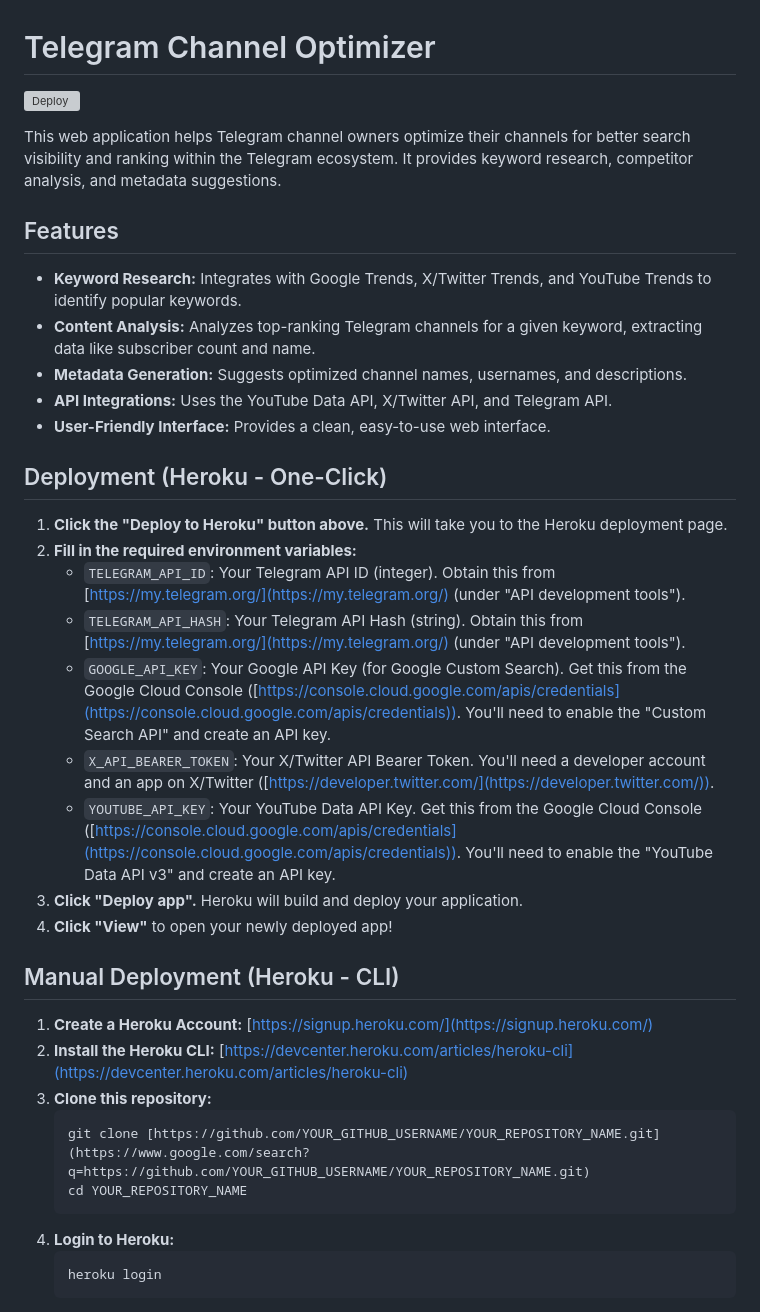
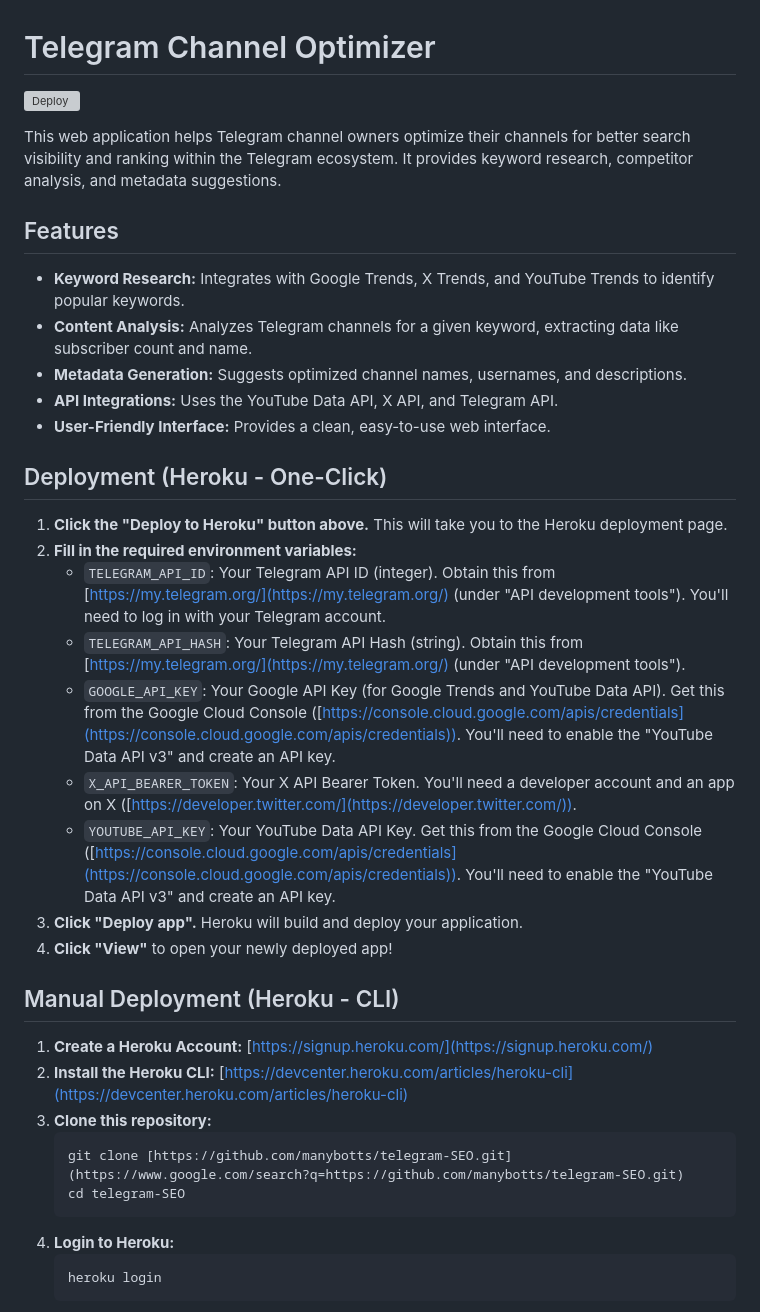
Before and after one commit to manybotts/telegram-SEO, a Markdown page: README.md, the part around the change printed below. GitHub-like rendering; grey boxes are pictures that could not be loaded.

````diff
--- a/README.md
+++ b/README.md
@@ -4,23 +4,23 @@
 
-This web application helps Telegram channel owners optimize their channels for better search visibility and ranking within the Telegram ecosystem.  It provides keyword research, competitor analysis, and metadata suggestions.
+This web application helps Telegram channel owners optimize their channels for better search visibility and ranking within the Telegram ecosystem. It provides keyword research, competitor analysis, and metadata suggestions.
 
 ## Features
 
-*   **Keyword Research:** Integrates with Google Trends, X/Twitter Trends, and YouTube Trends to identify popular keywords.
-*   **Content Analysis:** Analyzes top-ranking Telegram channels for a given keyword, extracting data like subscriber count and name.
+*   **Keyword Research:** Integrates with Google Trends, X Trends, and YouTube Trends to identify popular keywords.
+*   **Content Analysis:** Analyzes Telegram channels for a given keyword, extracting data like subscriber count and name.
 *   **Metadata Generation:** Suggests optimized channel names, usernames, and descriptions.
-*   **API Integrations:** Uses the YouTube Data API, X/Twitter API, and Telegram API.
+*   **API Integrations:** Uses the YouTube Data API, X API, and Telegram API.
 *   **User-Friendly Interface:**  Provides a clean, easy-to-use web interface.
 
 ## Deployment (Heroku - One-Click)
 
 1.  **Click the "Deploy to Heroku" button above.** This will take you to the Heroku deployment page.
 2.  **Fill in the required environment variables:**
-    *   `TELEGRAM_API_ID`: Your Telegram API ID (integer).  Obtain this from [https://my.telegram.org/](https://my.telegram.org/) (under "API development tools").
+    *   `TELEGRAM_API_ID`: Your Telegram API ID (integer).  Obtain this from [https://my.telegram.org/](https://my.telegram.org/) (under "API development tools").  You'll need to log in with your Telegram account.
     *   `TELEGRAM_API_HASH`: Your Telegram API Hash (string). Obtain this from [https://my.telegram.org/](https://my.telegram.org/) (under "API development tools").
-    *   `GOOGLE_API_KEY`:  Your Google API Key (for Google Custom Search).  Get this from the Google Cloud Console ([https://console.cloud.google.com/apis/credentials](https://console.cloud.google.com/apis/credentials)).  You'll need to enable the "Custom Search API" and create an API key.
-    *   `X_API_BEARER_TOKEN`: Your X/Twitter API Bearer Token.  You'll need a developer account and an app on X/Twitter ([https://developer.twitter.com/](https://developer.twitter.com/)).
-    *   `YOUTUBE_API_KEY`: Your YouTube Data API Key.  Get this from the Google Cloud Console ([https://console.cloud.google.com/apis/credentials](https://console.cloud.google.com/apis/credentials)). You'll need to enable the "YouTube Data API v3" and create an API key.
+    *   `GOOGLE_API_KEY`:  Your Google API Key (for Google Trends and YouTube Data API).  Get this from the Google Cloud Console ([https://console.cloud.google.com/apis/credentials](https://console.cloud.google.com/apis/credentials)).  You'll need to enable the "YouTube Data API v3" and create an API key.
+    *   `X_API_BEARER_TOKEN`: Your X API Bearer Token.  You'll need a developer account and an app on X ([https://developer.twitter.com/](https://developer.twitter.com/)).
+    *   `YOUTUBE_API_KEY`: Your YouTube Data API Key. Get this from the Google Cloud Console ([https://console.cloud.google.com/apis/credentials](https://console.cloud.google.com/apis/credentials)). You'll need to enable the "YouTube Data API v3" and create an API key.
 3.  **Click "Deploy app".**  Heroku will build and deploy your application.
 4.  **Click "View"** to open your newly deployed app!
 
@@ -30,8 +30,8 @@ This web application helps Telegram channel owners optimize their channels for b
 2.  **Install the Heroku CLI:**  [https://devcenter.heroku.com/articles/heroku-cli](https://devcenter.heroku.com/articles/heroku-cli)
 3.  **Clone this repository:**
     ```bash
-    git clone [https://github.com/YOUR_GITHUB_USERNAME/YOUR_REPOSITORY_NAME.git](https://www.google.com/search?q=https://github.com/YOUR_GITHUB_USERNAME/YOUR_REPOSITORY_NAME.git)
-    cd YOUR_REPOSITORY_NAME
+    git clone [https://github.com/manybotts/telegram-SEO.git](https://www.google.com/search?q=https://github.com/manybotts/telegram-SEO.git)
+    cd telegram-SEO
     ```
 4.  **Login to Heroku:**
     ```bash
````
Also changed, not shown: other parts of README.md (+16 -6 lines).
